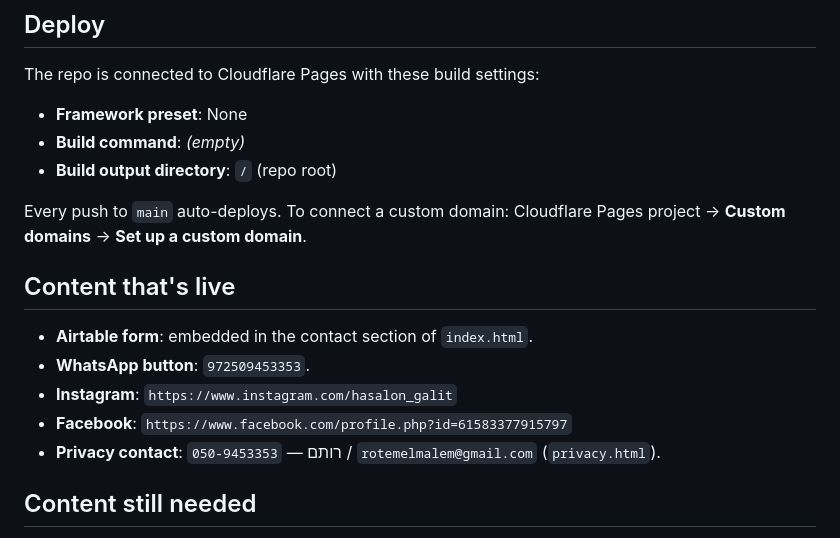
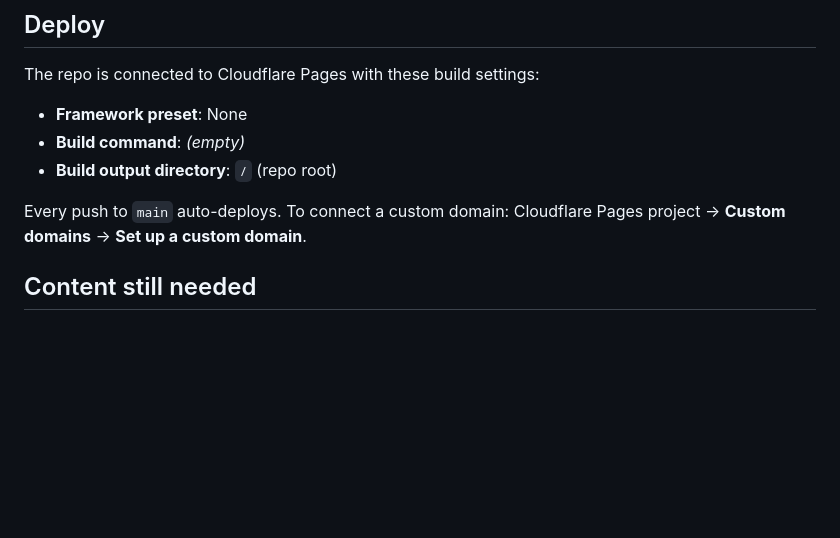
Before and after one commit to ido273/galit-salon-landing, a Markdown page: README.md, the part around the change. Drawn GitHub-style; blank space fills up the shorter version.

Commit message:
Remove live content section from README
Removed live content details from the README.

```diff
--- a/README.md
+++ b/README.md
@@ -49,13 +49,6 @@ The repo is connected to Cloudflare Pages with these build settings:
 
 Every push to `main` auto-deploys. To connect a custom domain: Cloudflare Pages project → **Custom domains** → **Set up a custom domain**.
 
-## Content that's live
-
-- **Airtable form**: embedded in the contact section of `index.html`.
-- **WhatsApp button**: `972509453353`.
-- **Instagram**: `https://www.instagram.com/hasalon_galit`
-- **Facebook**: `https://www.facebook.com/profile.php?id=61583377915797`
-- **Privacy contact**: רותם — `050-9453353` / `rotemelmalem@gmail.com` (`privacy.html`).
 
 ## Content still needed
 
```
